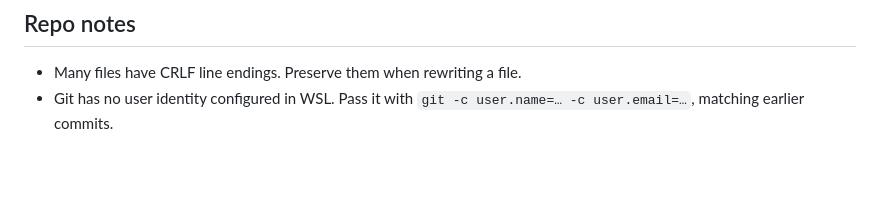
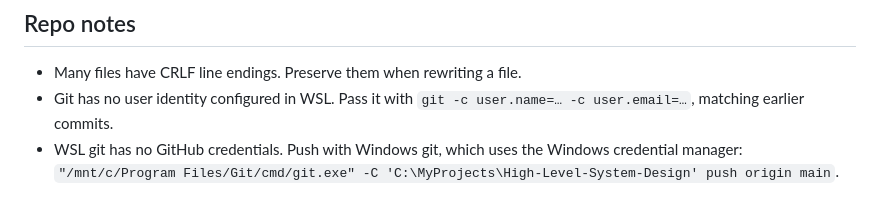
Before and after one commit to Abhinav-Developer-23/High-Level-System-Design, a Markdown page: CLAUDE.md, the part around the change. GitHub-like rendering; blank space fills up the shorter version.

Commit message:
CLAUDE.md: note how to push from WSL (Windows git credentials)
Co-Authored-By: Claude Opus 5.5 <noreply@anthropic.com>

```diff
--- a/CLAUDE.md
+++ b/CLAUDE.md
@@ -31,3 +31,4 @@ Keep MySQL console output / EXPLAIN result sets as code blocks. They're not diag
 
 - Many files have CRLF line endings. Preserve them when rewriting a file.
 - Git has no user identity configured in WSL. Pass it with `git -c user.name=… -c user.email=…`, matching earlier commits.
+- WSL git has no GitHub credentials. Push with Windows git, which uses the Windows credential manager: `"/mnt/c/Program Files/Git/cmd/git.exe" -C 'C:\MyProjects\High-Level-System-Design' push origin main`.
```
